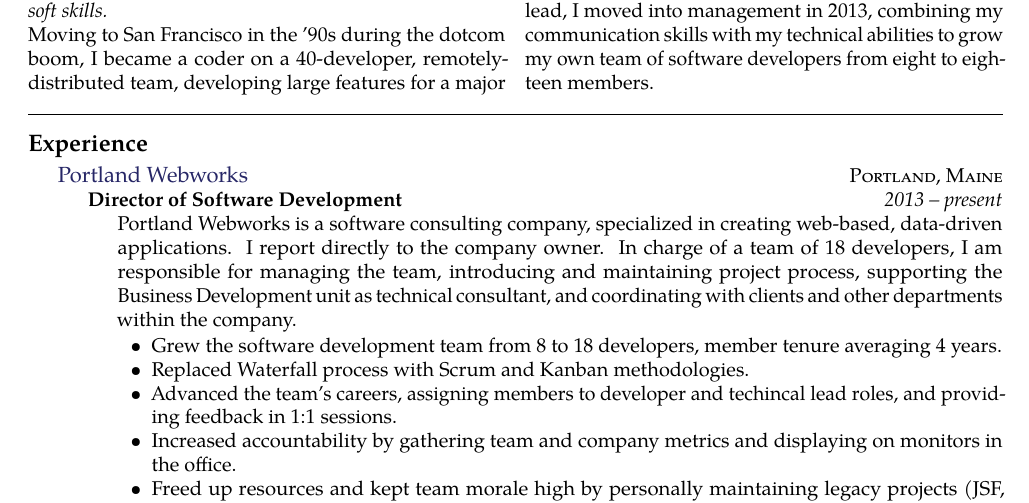
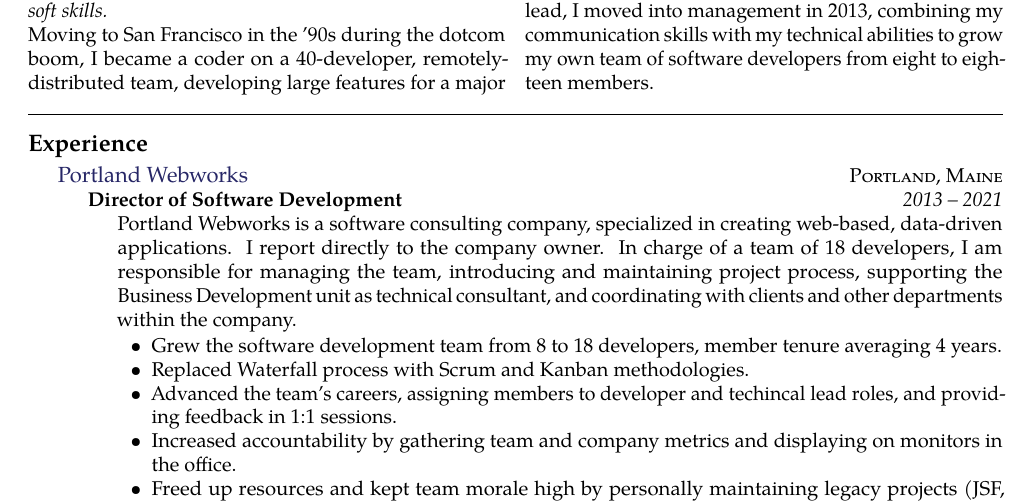
Before and after one commit to gordonjl/resume, a LaTeX CV (john-gordon-resume.tex): part of page 1 of 3, cut so that both start at the same text. Compiled offline with pdfLaTeX.

Commit message:
Set end date for PWW role

```diff
--- a/john-gordon-resume.tex
+++ b/john-gordon-resume.tex
@@ -70,7 +70,7 @@
   {\textsc{Portland, Maine}} {%
   \headedsubsection
     {Director of Software Development}
-    {2013 -- present}
+    {2013 -- 2021}
     {\bodytext{Portland Webworks is a software consulting company, specialized in creating web-based, data-driven applications.  I report directly to the company owner. In charge of a team of 18 developers, I am responsible for managing the team, introducing and maintaining project process, supporting the Business Development unit as technical consultant, and coordinating with clients and other departments within the company.
 
     \begin{itemize}
```
